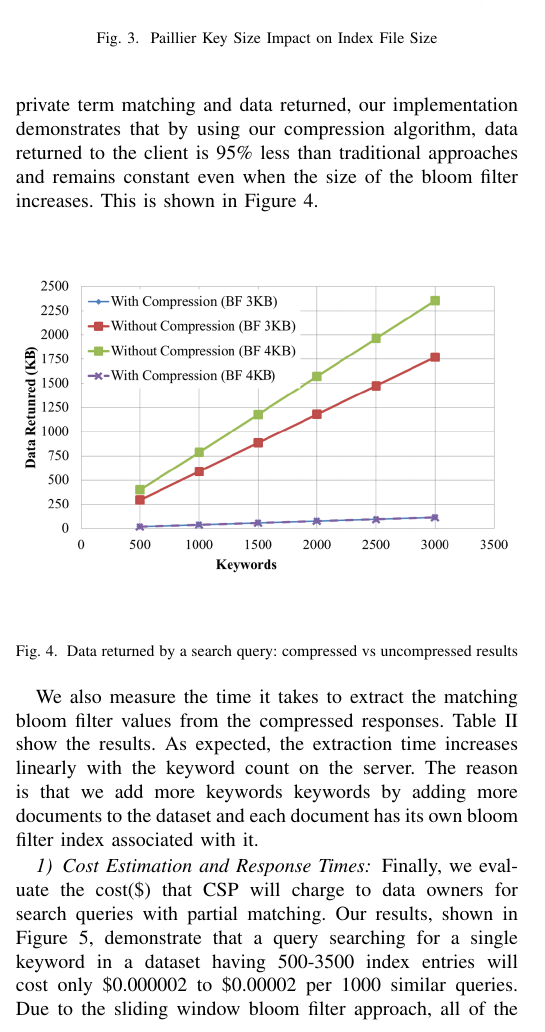
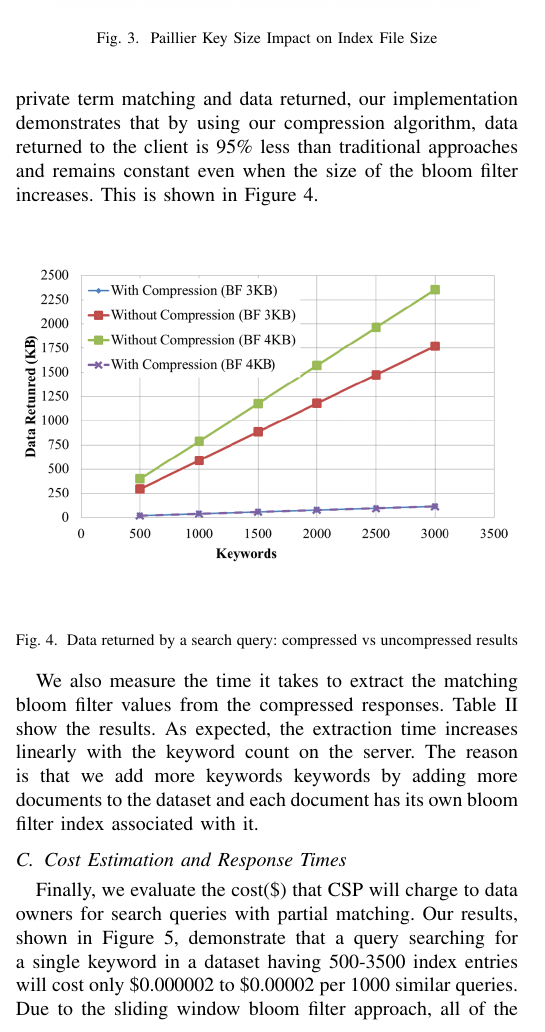
Before and after one commit to tahirazim/umer_paper_globecom, a LaTeX paper (siggraph14-ias.tex, which reads system.tex): part of one column of page 5 of 6, cut so that both start at the same text. Compiled offline with pdfLaTeX; a missing font is replaced by an installed copy or a similar font; a LaTeX package or settings file that is missing is left out.

Commit message:
Submission April 1

```diff
--- a/system.tex
+++ b/system.tex
@@ -348,7 +348,7 @@ Keyword Count & Response Extraction Time (ms) \\
 \end{table}
 
 
-\subsubsection{Cost Estimation and Response Times}
+\subsection{Cost Estimation and Response Times}
 
 Finally, we evaluate the cost(\$) that CSP will charge to data owners for search
 queries with partial matching.
```
Also changed, not shown: siggraph14-ias.pdf (deleted).
